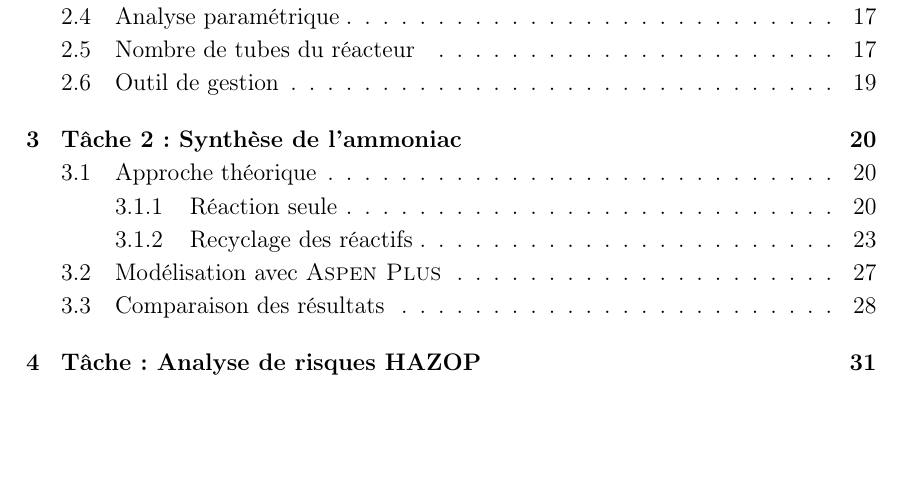
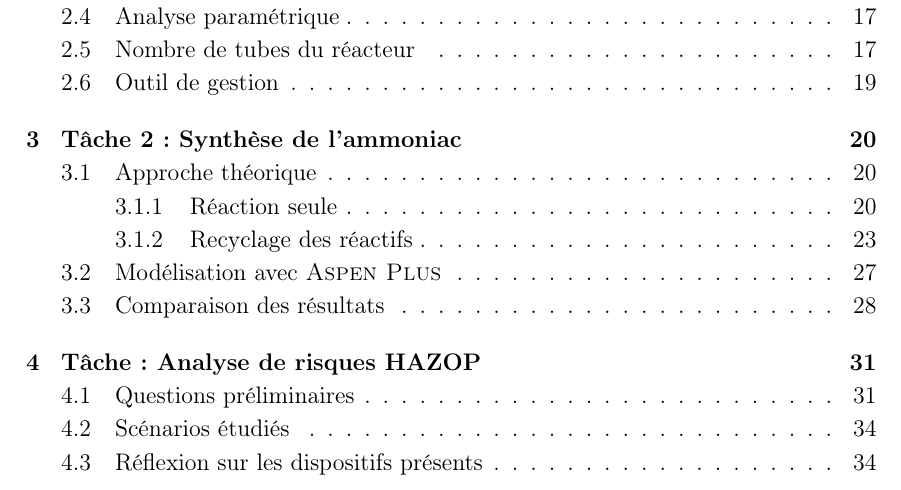
Before and after one commit to vlecomte/q3-1211, a LaTeX thesis (final/final.tex, which reads final/tache4.tex): part of page 2 of 53, cut so that both start at the same text, the shorter picture padded with empty space. The pictures show the PDF file final/final.pdf that the author committed with the source.

Commit message:
Cut task 4 into sections

```diff
--- a/final/tache4.tex
+++ b/final/tache4.tex
@@ -1,5 +1,6 @@
 \chapter{Tâche: Analyse de risques HAZOP}
 
+\section{Questions préliminaires}
 \paragraph{Quels sont les dangers présentés par les substances mises en oeuvre durant la synthèse de l'ammoniac ?}
 \begin{enumerate}
 \item Azote : \ce{N2}
@@ -102,6 +104,7 @@ Le gaz se refroidit donc juqu’à atteindre la température de l’eau.
 \label{scenarii}
 \end{table}
 
+\section{Réflexion sur les dispositifs présents}
 \quest{Pourquoi n'y a-t-il pas de soupape de sécurité ou de disque de rupture sur le réacteur de synthèse du \ce{NH3} ?}
 Un disque de rupture est un dispositif de sécurité qui sert à protéger les installations contre les risques de variation de pression, et son fonctionnement repose sur une membrane étanche qui se rompt lorsque la pression de rupture est atteinte. \cite{disque}
 Comme une pression constante ($p=15\,172\,\kilo\pascal$) est assurée au niveau du réacteur par le convertisseur, il n'y a a priori pas de risque de surpression, et donc pas besoin de soupape de sécurité ou de disque de rupture.
```
Also changed, not shown: final/final.pdf, final/tache4.tex (1 more changed lines).
